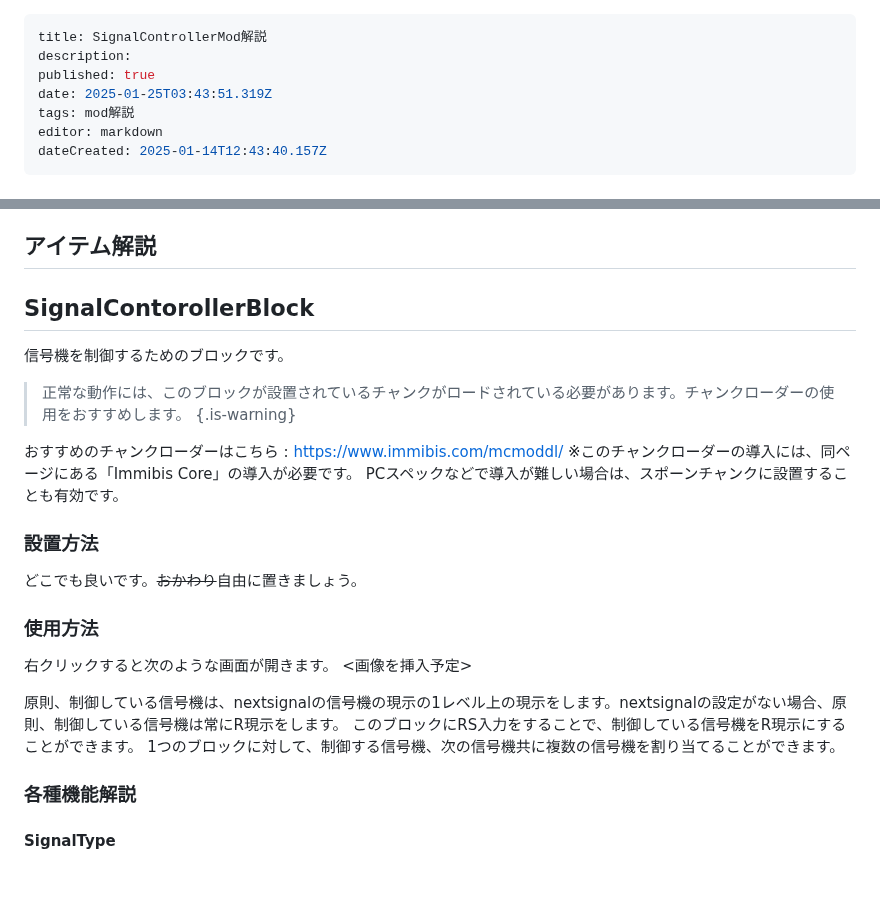
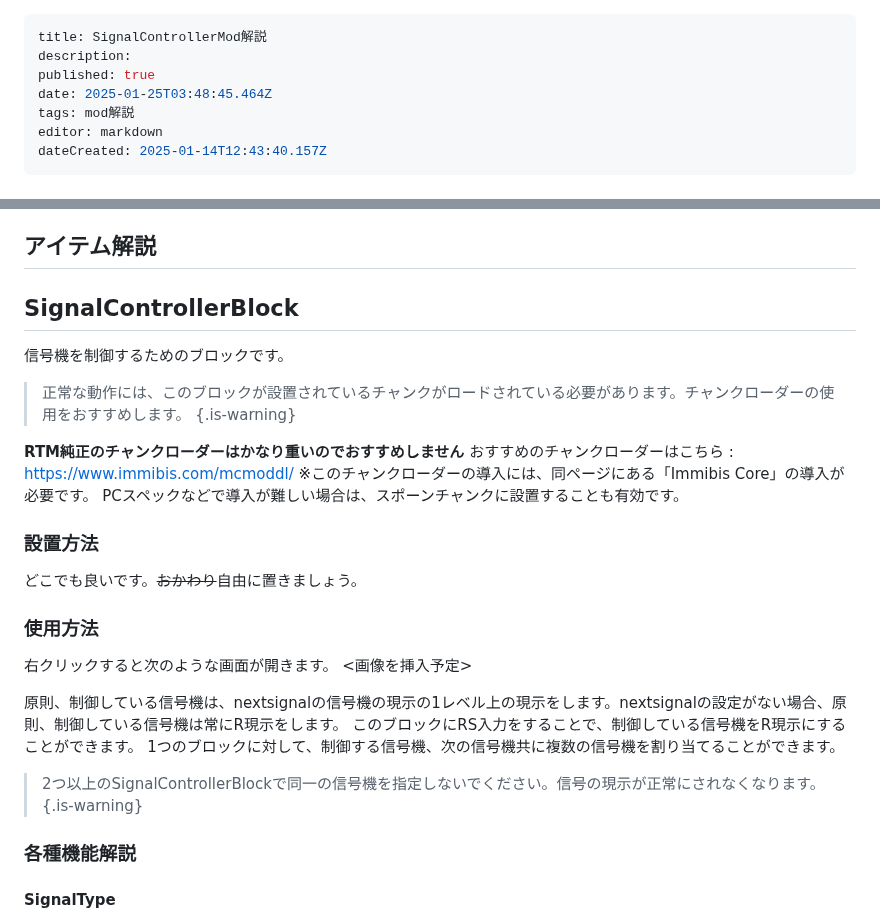
Before and after one commit to Builder256/RTM-Wiki, a Markdown page: mod-usage/SignalControllerMod.md, 2 parts joined by grey strips. Drawn GitHub-style; blank space fills up the shorter version.

Commit message:
docs: update mod-usage/SignalControllerMod

```diff
--- a/mod-usage/SignalControllerMod.md
+++ b/mod-usage/SignalControllerMod.md
@@ -2,7 +2,7 @@
 title: SignalControllerMod解説
 description:
 published: true
-date: 2025-01-25T03:43:51.319Z
+date: 2025-01-25T03:48:45.464Z
 tags: mod解説
 editor: markdown
 dateCreated: 2025-01-14T12:43:40.157Z
@@ -33,11 +33,12 @@ GitHub : https://github.com/masa300/SignalControllerMod
 - 座標設定ツール(DisplayPos)
 
 ## アイテム解説
-## SignalContorollerBlock
+## SignalControllerBlock
 信号機を制御するためのブロックです。
 > 正常な動作には、このブロックが設置されているチャンクがロードされている必要があります。チャンクローダーの使用をおすすめします。
 {.is-warning}
 
+**RTM純正のチャンクローダーはかなり重いのでおすすめしません**
 おすすめのチャンクローダーはこちら : https://www.immibis.com/mcmoddl/
 ※このチャンクローダーの導入には、同ページにある「Immibis Core」の導入が必要です。
 PCスペックなどで導入が難しい場合は、スポーンチャンクに設置することも有効です。
@@ -52,6 +53,9 @@ PCスペックなどで導入が難しい場合は、スポーンチャンクに
 原則、制御している信号機は、nextsignalの信号機の現示の1レベル上の現示をします。nextsignalの設定がない場合、原則、制御している信号機は常にR現示をします。
 このブロックにRS入力をすることで、制御している信号機をR現示にすることができます。
 1つのブロックに対して、制御する信号機、次の信号機共に複数の信号機を割り当てることができます。
+> 2つ以上のSignalControllerBlockで同一の信号機を指定しないでください。信号の現示が正常にされなくなります。
+{.is-warning}
+
 
 ### 各種機能解説
 #### SignalType
```
